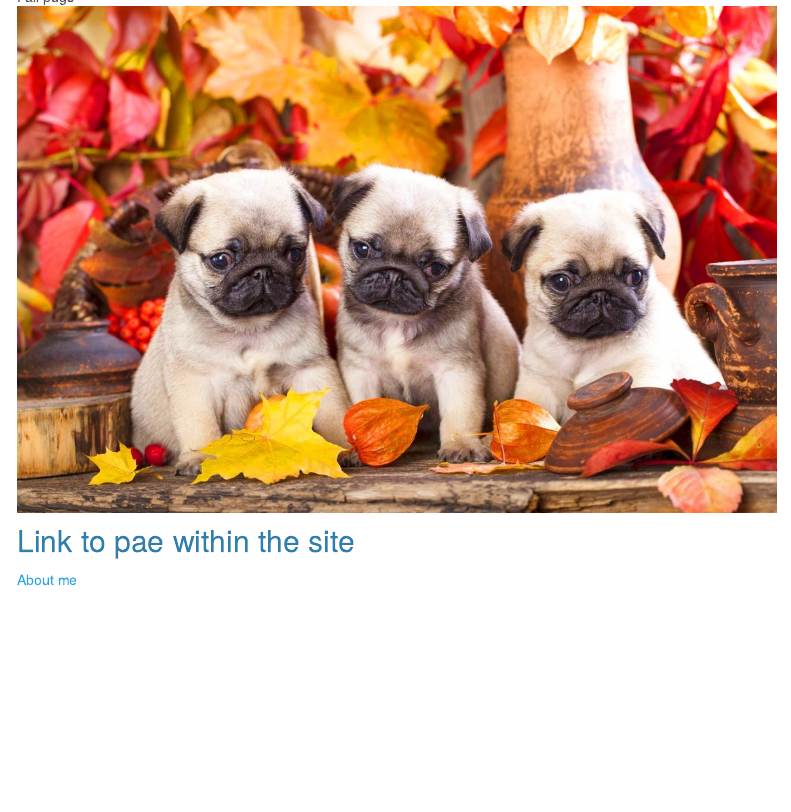
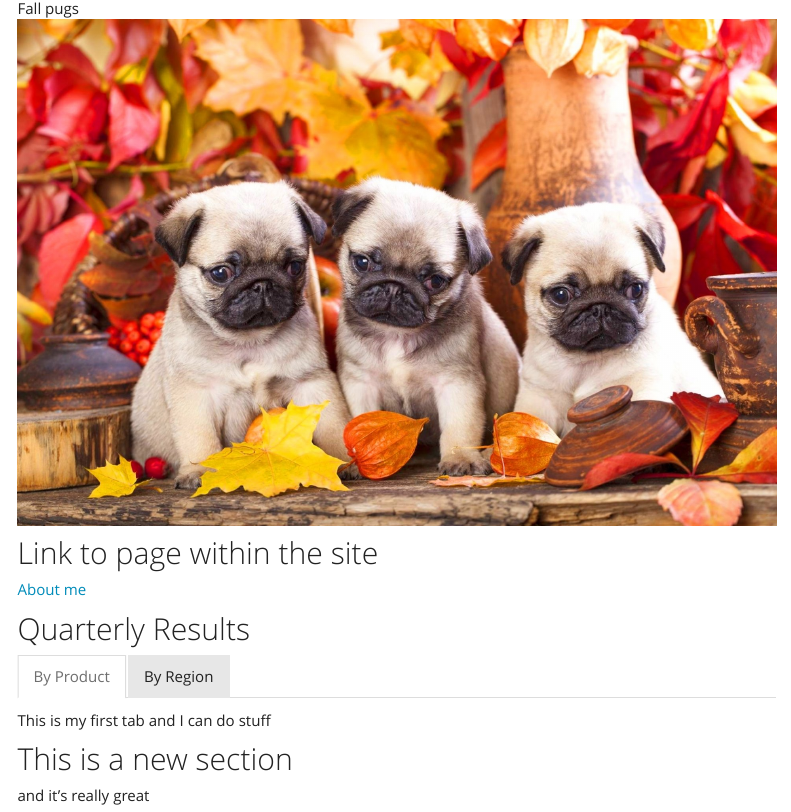
Before and after one commit to shinamin0218/shinamin0218.github.io, an R Markdown document (index.Rmd): the page in a window 1100 px wide, from 630 px down before the commit and from 970 px down after it, so that both start at the same text. Rendered offline with R 4.5, knitr and Pandoc, with nearby package versions; folded parts are opened; code that draws random numbers runs with fixed seeds of ours; menus at the side of the page are left out.

Commit message:
updates to content and style

```diff
--- a/_site.yml
+++ b/_site.yml
@@ -11,4 +11,4 @@ navbar:
       href: http://github.com/bst-p8105/
 output:
   html_document:
-    theme: cerulean
+    theme: yeti
--- a/index.Rmd
+++ b/index.Rmd
@@ -2,6 +2,7 @@
 title: "Making websites"
 output:
   html_document:
+    code_folding: hide
     toc: true
     toc_float: true
 ---
@@ -33,6 +36,21 @@ Let's link to useful tools for data science:
 Fall pugs
 ![](images/pugs.jpeg)
 
-## Link to pae within the site
+## Link to page within the site
 
 [About me](about.html)
+
+
+## Quarterly Results {.tabset}
+
+### By Product
+
+This is my first tab and I can do stuff
+
+### By Region
+
+This is my second tab and it does other stuff
+
+## This is a new section
+
+and it's really great
```
Also changed, not shown: about.html, index.html, index.Rmd (4 more changed lines).
